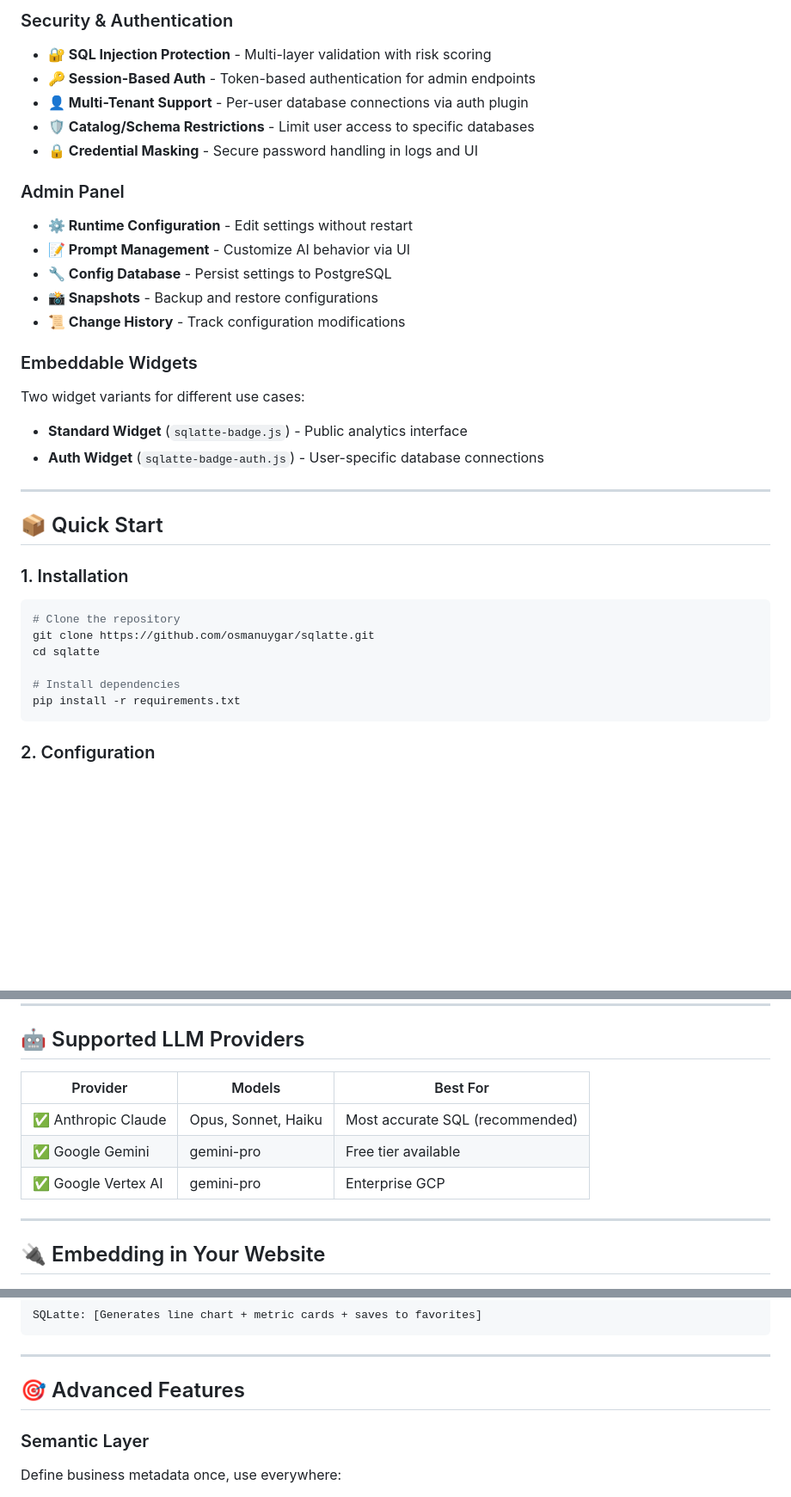
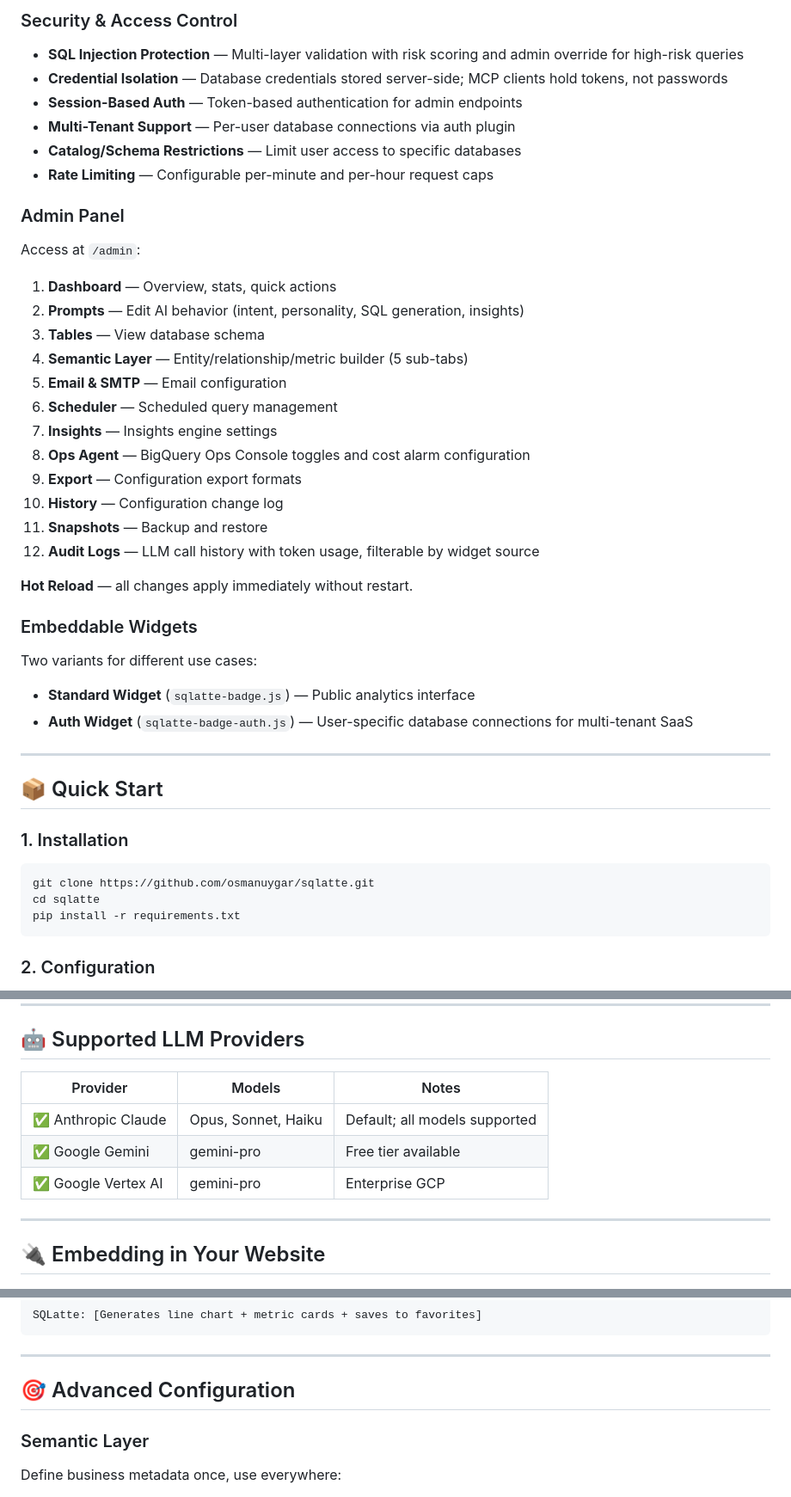
Before and after one commit to osmanuygar/sqlatte, a Markdown page: README.md, 3 parts joined by grey strips. Shown at 86% size. Rendered like a GitHub page; blank space fills up the shorter version.

````diff
--- a/README.md
+++ b/README.md
@@ -155,26 +218,38 @@ Every LLM call is recorded for observability and cost tracking:
 
-### Security & Authentication
+### Security & Access Control
 
-- **🔐 SQL Injection Protection** - Multi-layer validation with risk scoring
-- **🔑 Session-Based Auth** - Token-based authentication for admin endpoints
-- **👤 Multi-Tenant Support** - Per-user database connections via auth plugin
-- **🛡️ Catalog/Schema Restrictions** - Limit user access to specific databases
-- **🔒 Credential Masking** - Secure password handling in logs and UI
+- **SQL Injection Protection** — Multi-layer validation with risk scoring and admin override for high-risk queries
+- **Credential Isolation** — Database credentials stored server-side; MCP clients hold tokens, not passwords
+- **Session-Based Auth** — Token-based authentication for admin endpoints
+- **Multi-Tenant Support** — Per-user database connections via auth plugin
+- **Catalog/Schema Restrictions** — Limit user access to specific databases
+- **Rate Limiting** — Configurable per-minute and per-hour request caps
 
 ### Admin Panel
 
-- **⚙️ Runtime Configuration** - Edit settings without restart
-- **📝 Prompt Management** - Customize AI behavior via UI
-- **🔧 Config Database** - Persist settings to PostgreSQL
-- **📸 Snapshots** - Backup and restore configurations
-- **📜 Change History** - Track configuration modifications
+Access at `/admin`:
+
+1. **Dashboard** — Overview, stats, quick actions
+2. **Prompts** — Edit AI behavior (intent, personality, SQL generation, insights)
+3. **Tables** — View database schema
+4. **Semantic Layer** — Entity/relationship/metric builder (5 sub-tabs)
+5. **Email & SMTP** — Email configuration
+6. **Scheduler** — Scheduled query management
+7. **Insights** — Insights engine settings
+8. **Ops Agent** — BigQuery Ops Console toggles and cost alarm configuration
+9. **Export** — Configuration export formats
+10. **History** — Configuration change log
+11. **Snapshots** — Backup and restore
+12. **Audit Logs** — LLM call history with token usage, filterable by widget source
+
+**Hot Reload** — all changes apply immediately without restart.
 
 ### Embeddable Widgets
 
-Two widget variants for different use cases:
+Two variants for different use cases:
 
-- **Standard Widget** (`sqlatte-badge.js`) - Public analytics interface
-- **Auth Widget** (`sqlatte-badge-auth.js`) - User-specific database connections
+- **Standard Widget** (`sqlatte-badge.js`) — Public analytics interface
+- **Auth Widget** (`sqlatte-badge-auth.js`) — User-specific database connections for multi-tenant SaaS
 
 ---
 
@@ -183,11 +258,8 @@ Two widget variants for different use cases:
 ### 1. Installation
 
 ```bash
-# Clone the repository
 git clone https://github.com/osmanuygar/sqlatte.git
 cd sqlatte
-
-# Install dependencies
 pip install -r requirements.txt
 ```
 
@@ -417,12 +488,11 @@ database:
 
 ## 🤖 Supported LLM Providers
 
-
-| Provider            | Models              | Best For                        |
-| ------------------- | ------------------- | ------------------------------- |
-| ✅ Anthropic Claude | Opus, Sonnet, Haiku | Most accurate SQL (recommended) |
-| ✅ Google Gemini    | gemini-pro          | Free tier available             |
-| ✅ Google Vertex AI | gemini-pro          | Enterprise GCP                  |
+| Provider            | Models              | Notes                         |
+| ------------------- | ------------------- | ----------------------------- |
+| ✅ Anthropic Claude | Opus, Sonnet, Haiku | Default; all models supported |
+| ✅ Google Gemini    | gemini-pro          | Free tier available           |
+| ✅ Google Vertex AI | gemini-pro          | Enterprise GCP                |
 
 ---
 
@@ -536,7 +606,7 @@ SQLatte: [Generates line chart + metric cards + saves to favorites]
 
 ---
 
-## 🎯 Advanced Features
+## 🎯 Advanced Configuration
 
 ### Semantic Layer
 
````
Also changed, not shown: other parts of README.md (+163 -208 lines).
